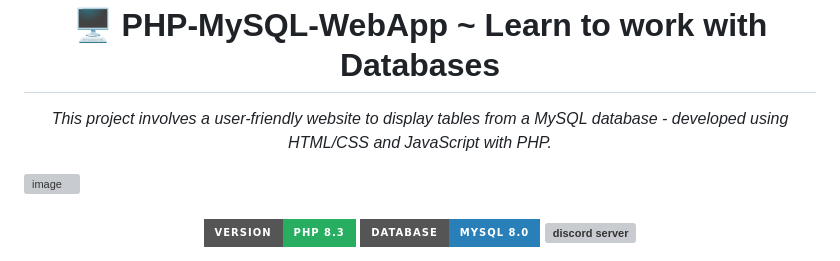
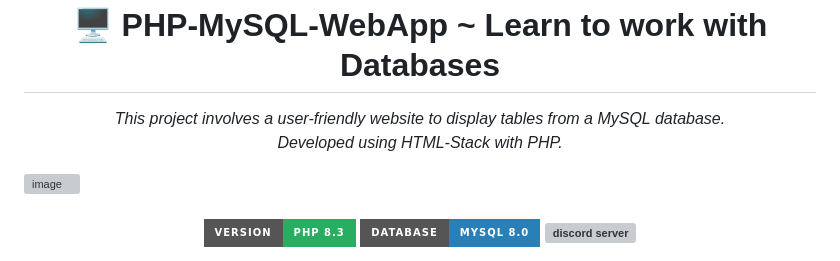
Before and after one commit to RazzerDE/PHP-MySQL-WebApp, a Markdown page: README.md, the part around the change. Drawn GitHub-style; badges without logos; grey boxes are pictures that could not be loaded.

```diff
--- a/README.md
+++ b/README.md
@@ -3,7 +3,7 @@
 </h1>
 
 <p align="center">
-  <i align="center">This project involves a user-friendly website to display tables from a MySQL database - developed using HTML/CSS and JavaScript with PHP.</i>
+  <i align="center">This project involves a user-friendly website to display tables from a MySQL database.<br />Developed using HTML-Stack with PHP.</i>
 
   ![image](https://github.com/RazzerDE/PHP-MySQL-WebApp/assets/49283907/192d06e0-7c20-4b35-9a04-eb74d6a0df78)
 
```
